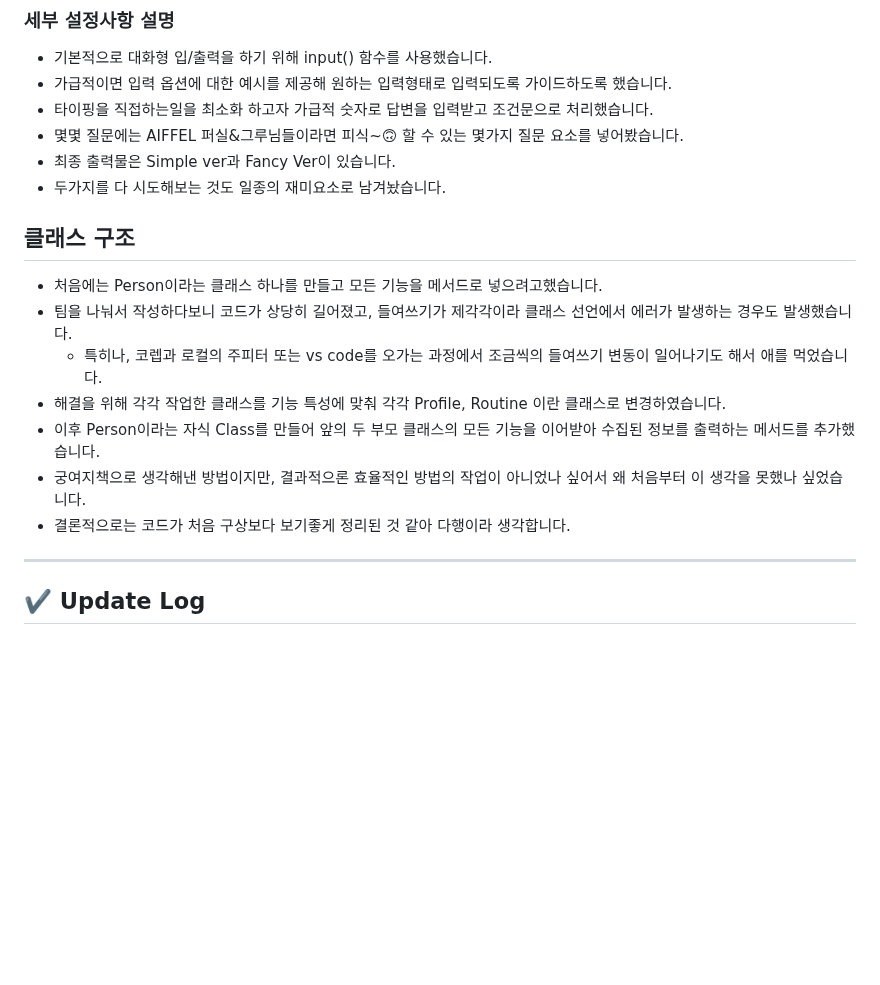
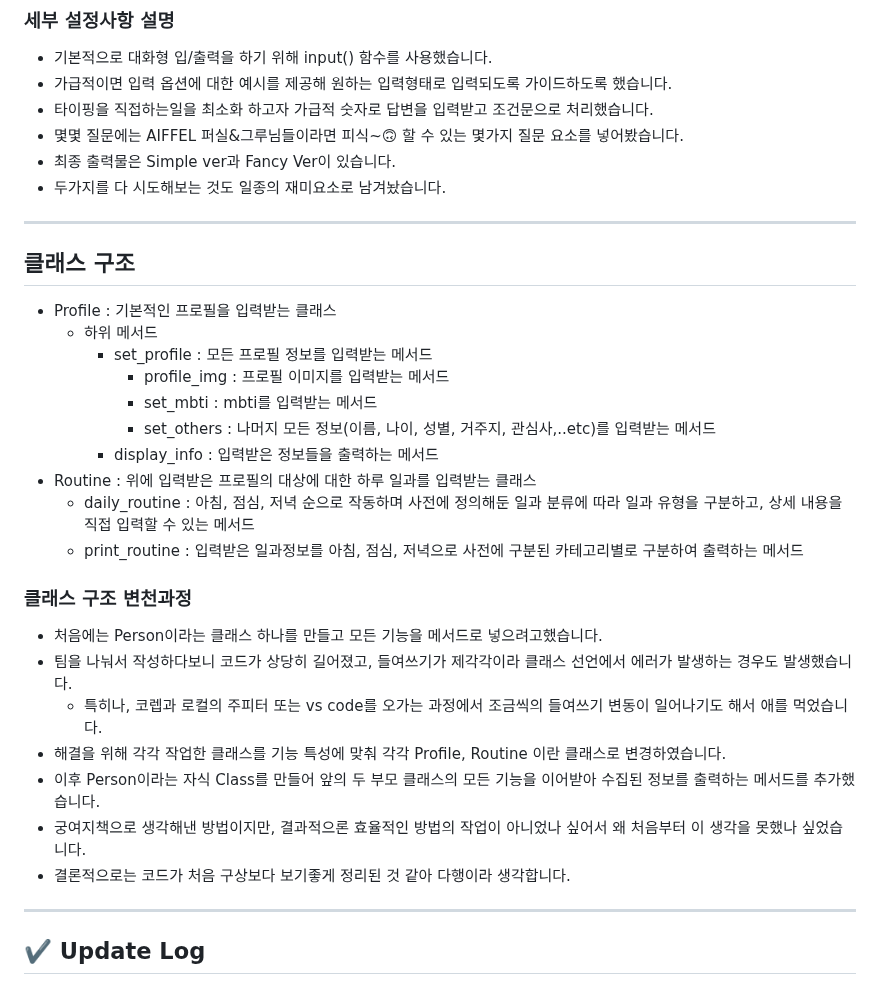
Before and after one commit to Kimgabe/AIFFEL_Online_Quest, a Markdown page: [Python_programming]/README.md, the part around the change. GitHub-like rendering; blank space fills up the shorter version.

```diff
--- a/[Python_programming]/README.md
+++ b/[Python_programming]/README.md
@@ -19,7 +19,21 @@
 - 최종 출력물은 Simple ver과 Fancy Ver이 있습니다.
 - 두가지를 다 시도해보는 것도 일종의 재미요소로 남겨놨습니다.
 
+---
+
 ## 클래스 구조
+- Profile : 기본적인 프로필을 입력받는 클래스
+   - 하위 메서드
+      - set_profile : 모든 프로필 정보를 입력받는 메서드
+         - profile_img : 프로필 이미지를 입력받는 메서드
+         - set_mbti : mbti를 입력받는 메서드
+         - set_others : 나머지 모든 정보(이름, 나이, 성별, 거주지, 관심사,..etc)를 입력받는 메서드
+      - display_info : 입력받은 정보들을 출력하는 메서드
+- Routine : 위에 입력받은 프로필의 대상에 대한 하루 일과를 입력받는 클래스
+   - daily_routine : 아침, 점심, 저녁 순으로 작동하며 사전에 정의해둔 일과 분류에 따라 일과 유형을 구분하고, 상세 내용을 직접 입력할 수 있는 메서드
+   - print_routine : 입력받은 일과정보를 아침, 점심, 저녁으로 사전에 구분된 카테고리별로 구분하여 출력하는 메서드
+
+### 클래스 구조 변천과정
 - 처음에는 Person이라는 클래스 하나를 만들고 모든 기능을 메서드로 넣으려고했습니다.
 - 팀을 나눠서 작성하다보니 코드가 상당히 길어졌고, 들여쓰기가 제각각이라 클래스 선언에서 에러가 발생하는 경우도 발생했습니다.
   - 특히나, 코렙과 로컬의 주피터 또는 vs code를 오가는 과정에서 조금씩의 들여쓰기 변동이 일어나기도 해서 애를 먹었습니다.
@@ -27,7 +41,8 @@
 - 이후 Person이라는 자식 Class를 만들어 앞의 두 부모 클래스의 모든 기능을 이어받아 수집된 정보를 출력하는 메서드를 추가했습니다.
 - 궁여지책으로 생각해낸 방법이지만, 결과적으론 효율적인 방법의 작업이 아니었나 싶어서 왜 처음부터 이 생각을 못했나 싶었습니다.
 - 결론적으로는 코드가 처음 구상보다 보기좋게 정리된 것 같아 다행이라 생각합니다.
-----
+
+---
 
 ## ✔️ Update Log
 - 23.11.11 : 브레인스토밍 진행(프로그램 컨셉) 및 프로젝트 진행을 위한 자료 공유(by GitHub)
```
